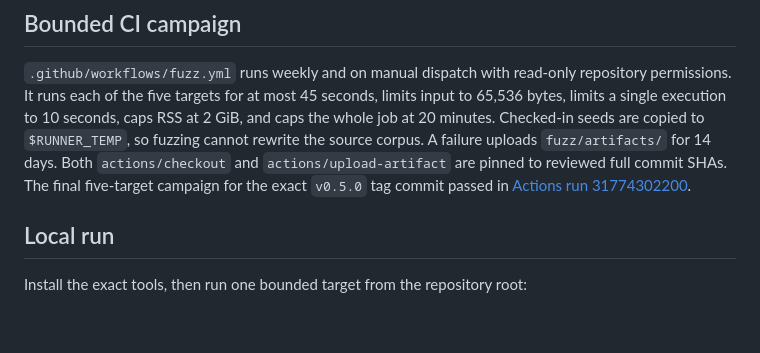
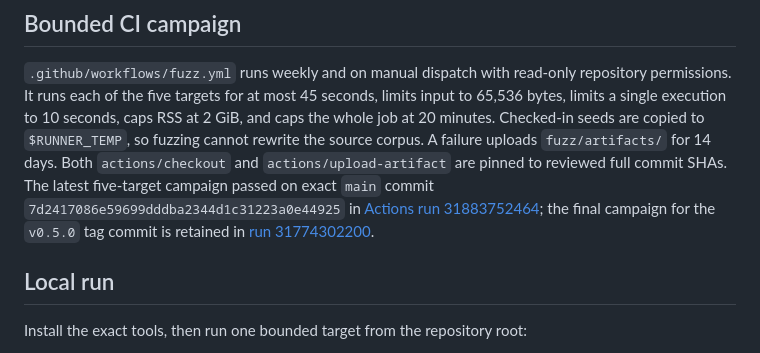
Before and after one commit to hjosugi/iroha-zip, a Markdown page: docs/FUZZING.md, the part around the change. GitHub-like rendering; blank space fills up the shorter version.

Commit message:
Record the latest bounded fuzz campaign

```diff
--- a/docs/FUZZING.md
+++ b/docs/FUZZING.md
@@ -48,9 +48,11 @@ permissions. It runs each of the five targets for at most 45 seconds, limits inp
 bytes, limits a single execution to 10 seconds, caps RSS at 2 GiB, and caps the whole job at 20
 minutes. Checked-in seeds are copied to `$RUNNER_TEMP`, so fuzzing cannot rewrite the source
 corpus. A failure uploads `fuzz/artifacts/` for 14 days. Both `actions/checkout` and
-`actions/upload-artifact` are pinned to reviewed full commit SHAs. The final five-target campaign
-for the exact `v0.5.0` tag commit passed in
-[Actions run 31774302200](https://github.com/hjosugi/iroha-zip/actions/runs/31774302200).
+`actions/upload-artifact` are pinned to reviewed full commit SHAs. The latest five-target campaign
+passed on exact `main` commit `7d2417086e59699dddba2344d1c31223a0e44925` in
+[Actions run 31883752464](https://github.com/hjosugi/iroha-zip/actions/runs/31883752464); the final
+campaign for the `v0.5.0` tag commit is retained in
+[run 31774302200](https://github.com/hjosugi/iroha-zip/actions/runs/31774302200).
 
 ## Local run
 
```
Also changed, not shown: docs/ISSUE_BACKLOG.md (+1 -1 lines).
